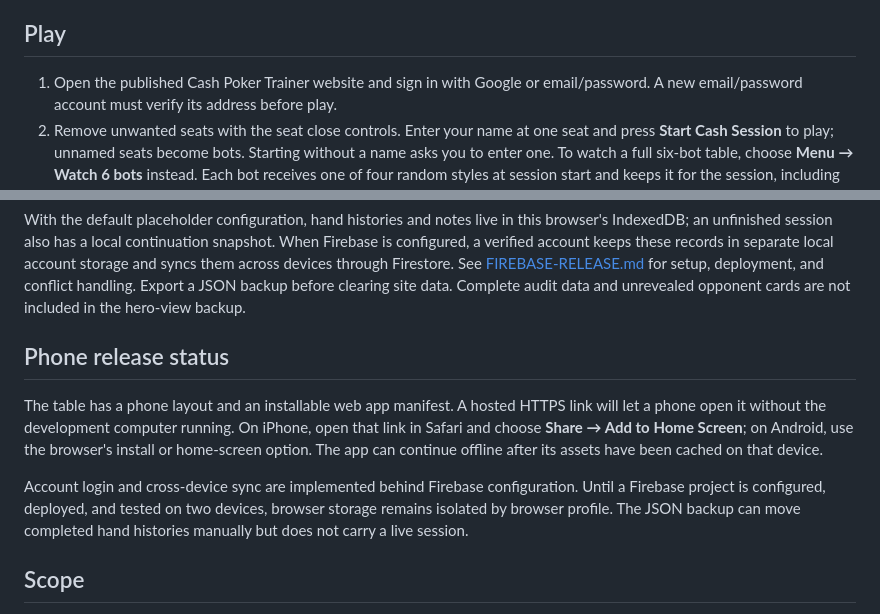
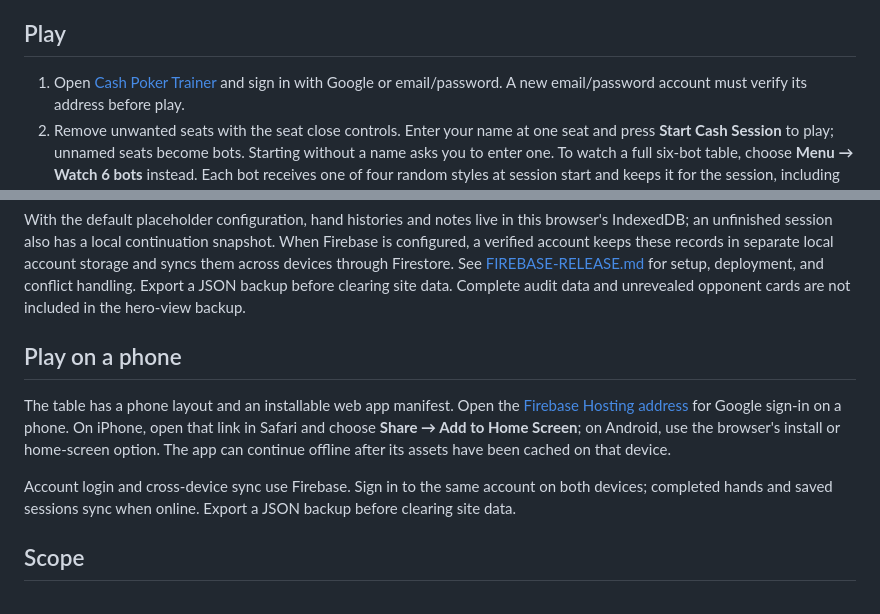
Before and after one commit to andrewliu777/cash-poker-trainer, a Markdown page: README-cash-trainer.md, 2 parts joined by grey strips. Rendered like a GitHub page.

```diff
--- a/README-cash-trainer.md
+++ b/README-cash-trainer.md
@@ -10,7 +10,7 @@ practice, not strategy graders.
 
 ## Play
 
-1. Open the published Cash Poker Trainer website and sign in with Google or email/password.
+1. Open [Cash Poker Trainer](https://cash-poker-trainer.web.app) and sign in with Google or email/password.
    A new email/password account must verify its address before play.
 2. Remove unwanted seats with the seat close controls. Enter your name at one seat and press
    **Start Cash Session** to play; unnamed seats become bots. Starting without a name asks you to
@@ -95,16 +95,16 @@ them across devices through Firestore. See [FIREBASE-RELEASE.md](FIREBASE-RELEAS
 deployment, and conflict handling. Export a JSON backup before clearing site data. Complete
 audit data and unrevealed opponent cards are not included in the hero-view backup.
 
-## Phone release status
+## Play on a phone
 
-The table has a phone layout and an installable web app manifest. A hosted HTTPS link will let a
-phone open it without the development computer running. On iPhone, open that link in Safari and
+The table has a phone layout and an installable web app manifest. Open the
+[Firebase Hosting address](https://cash-poker-trainer.firebaseapp.com) for Google sign-in on a phone.
+On iPhone, open that link in Safari and
 choose **Share → Add to Home Screen**; on Android, use the browser's install or home-screen option.
 The app can continue offline after its assets have been cached on that device.
 
-Account login and cross-device sync are implemented behind Firebase configuration. Until a Firebase
-project is configured, deployed, and tested on two devices, browser storage remains isolated by browser profile. The
-JSON backup can move completed hand histories manually but does not carry a live session.
+Account login and cross-device sync use Firebase. Sign in to the same account on both devices;
+completed hands and saved sessions sync when online. Export a JSON backup before clearing site data.
 
 ## Scope
 
```
Also changed, not shown: FIREBASE-RELEASE.md (+5 -5 lines), README.md (+3 -1 lines).
